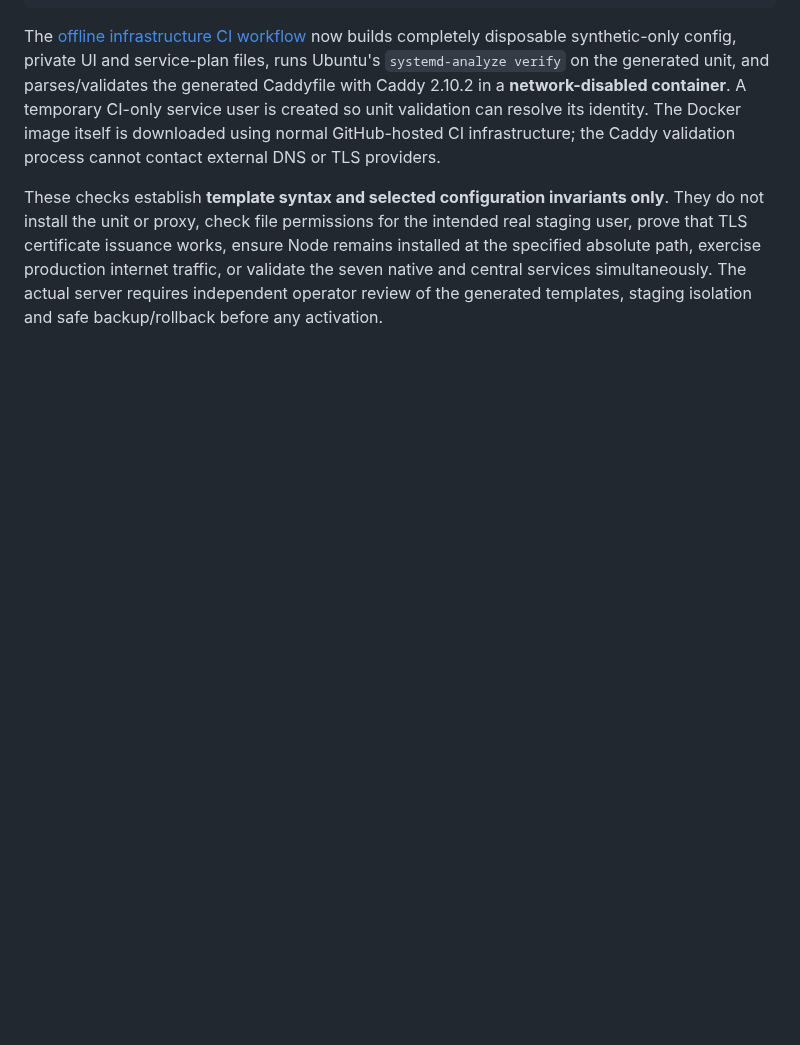
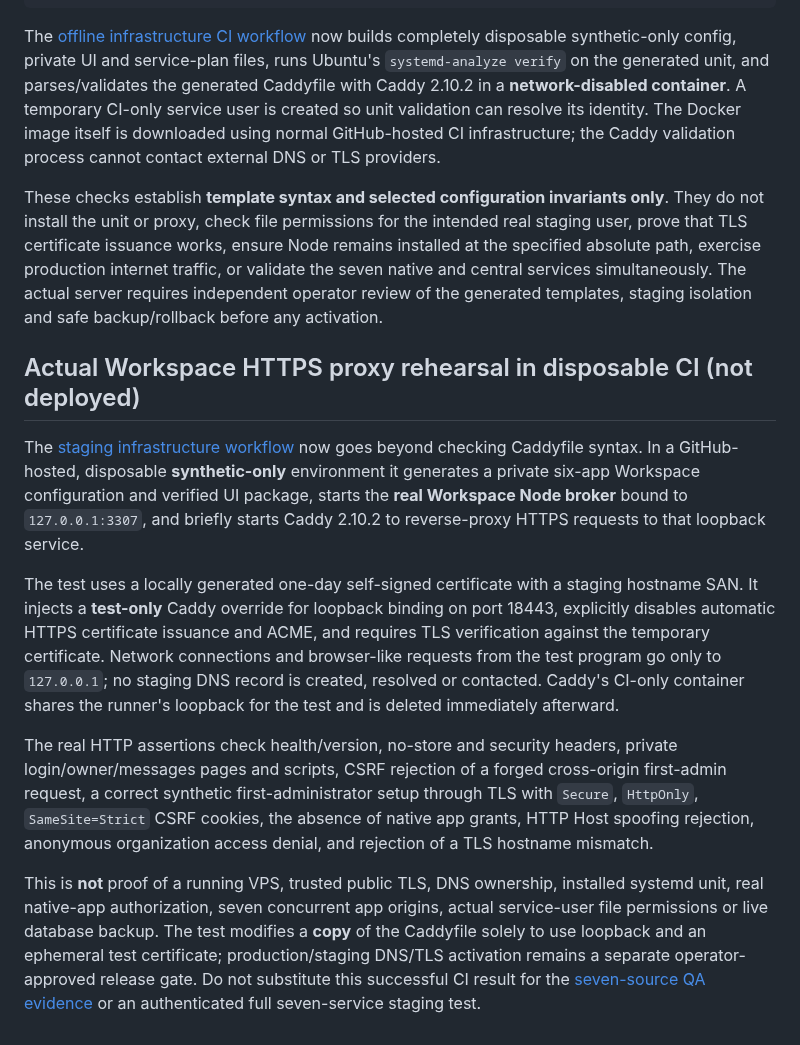
Before and after one commit to dennisbsj/DuckBio-site, a Markdown page: workspace-server/STAGING_PREFLIGHT.md, the part around the change. Rendered like a GitHub page; blank space fills up the shorter version.

Commit message:
Document live Caddy HTTPS to Workspace Node synthetic CI and exact isolation limits

```diff
--- a/workspace-server/STAGING_PREFLIGHT.md
+++ b/workspace-server/STAGING_PREFLIGHT.md
@@ -296,3 +296,13 @@ npm run staging:service-plan -- \
 The [offline infrastructure CI workflow](../.github/workflows/workspace-staging-service-templates.yml) now builds completely disposable synthetic-only config, private UI and service-plan files, runs Ubuntu's `systemd-analyze verify` on the generated unit, and parses/validates the generated Caddyfile with Caddy 2.10.2 in a **network-disabled container**. A temporary CI-only service user is created so unit validation can resolve its identity. The Docker image itself is downloaded using normal GitHub-hosted CI infrastructure; the Caddy validation process cannot contact external DNS or TLS providers.
 
 These checks establish **template syntax and selected configuration invariants only**. They do not install the unit or proxy, check file permissions for the intended real staging user, prove that TLS certificate issuance works, ensure Node remains installed at the specified absolute path, exercise production internet traffic, or validate the seven native and central services simultaneously. The actual server requires independent operator review of the generated templates, staging isolation and safe backup/rollback before any activation.
+
+## Actual Workspace HTTPS proxy rehearsal in disposable CI (not deployed)
+
+The [staging infrastructure workflow](../.github/workflows/workspace-staging-service-templates.yml) now goes beyond checking Caddyfile syntax. In a GitHub-hosted, disposable **synthetic-only** environment it generates a private six-app Workspace configuration and verified UI package, starts the **real Workspace Node broker** bound to `127.0.0.1:3307`, and briefly starts Caddy 2.10.2 to reverse-proxy HTTPS requests to that loopback service.
+
+The test uses a locally generated one-day self-signed certificate with a staging hostname SAN. It injects a **test-only** Caddy override for loopback binding on port 18443, explicitly disables automatic HTTPS certificate issuance and ACME, and requires TLS verification against the temporary certificate. Network connections and browser-like requests from the test program go only to `127.0.0.1`; no staging DNS record is created, resolved or contacted. Caddy's CI-only container shares the runner's loopback for the test and is deleted immediately afterward.
+
+The real HTTP assertions check health/version, no-store and security headers, private login/owner/messages pages and scripts, CSRF rejection of a forged cross-origin first-admin request, a correct synthetic first-administrator setup through TLS with `Secure`, `HttpOnly`, `SameSite=Strict` CSRF cookies, the absence of native app grants, HTTP Host spoofing rejection, anonymous organization access denial, and rejection of a TLS hostname mismatch.
+
+This is **not** proof of a running VPS, trusted public TLS, DNS ownership, installed systemd unit, real native-app authorization, seven concurrent app origins, actual service-user file permissions or live database backup. The test modifies a **copy** of the Caddyfile solely to use loopback and an ephemeral test certificate; production/staging DNS/TLS activation remains a separate operator-approved release gate. Do not substitute this successful CI result for the [seven-source QA evidence](SIX_APP_SOURCE_QA_BASELINE.md) or an authenticated full seven-service staging test.
```
